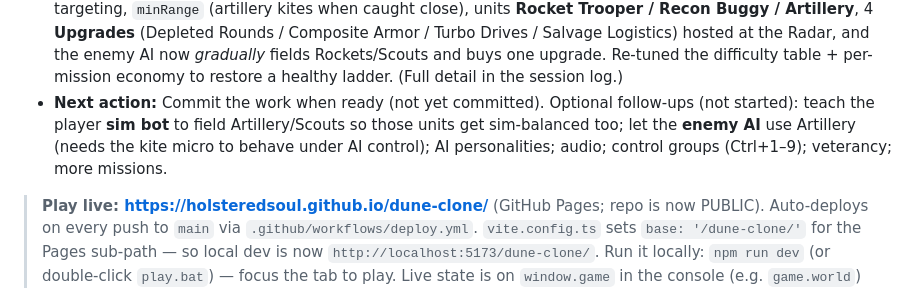
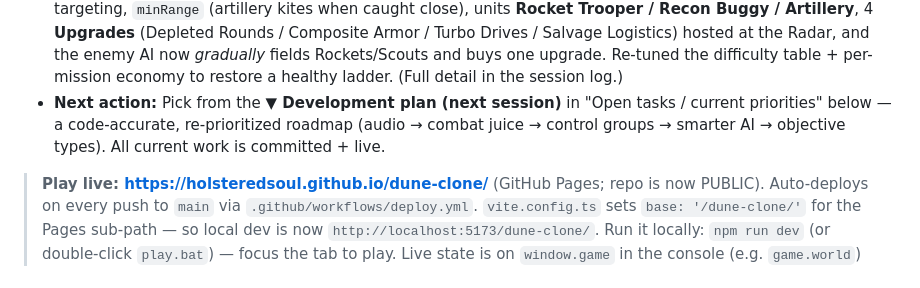
Before and after one commit to HolsteredSoul/dune-clone, a Markdown page: PROJECT_MEMORY.md, the part around one of its changes. GitHub-like rendering.

```diff
--- a/PROJECT_MEMORY.md
+++ b/PROJECT_MEMORY.md
@@ -93,10 +93,9 @@ fight → win/lose — works without breaking.
   (Depleted Rounds / Composite Armor / Turbo Drives / Salvage Logistics) hosted at the Radar, and
   the enemy AI now *gradually* fields Rockets/Scouts and buys one upgrade. Re-tuned the difficulty
   table + per-mission economy to restore a healthy ladder. (Full detail in the session log.)
-- **Next action:** Commit the work when ready (not yet committed). Optional follow-ups (not
-  started): teach the player **sim bot** to field Artillery/Scouts so those units get sim-balanced
-  too; let the **enemy AI** use Artillery (needs the kite micro to behave under AI control);
-  AI personalities; audio; control groups (Ctrl+1–9); veterancy; more missions.
+- **Next action:** Pick from the **▼ Development plan (next session)** in "Open tasks / current
+  priorities" below — a code-accurate, re-prioritized roadmap (audio → combat juice → control
+  groups → smarter AI → objective types). All current work is committed + live.
 
 > **Play live: https://holsteredsoul.github.io/dune-clone/** (GitHub Pages; repo is now PUBLIC).
 > Auto-deploys on every push to `main` via `.github/workflows/deploy.yml`. `vite.config.ts` sets
```
Also changed, not shown: other parts of PROJECT_MEMORY.md (+55 -5 lines).
